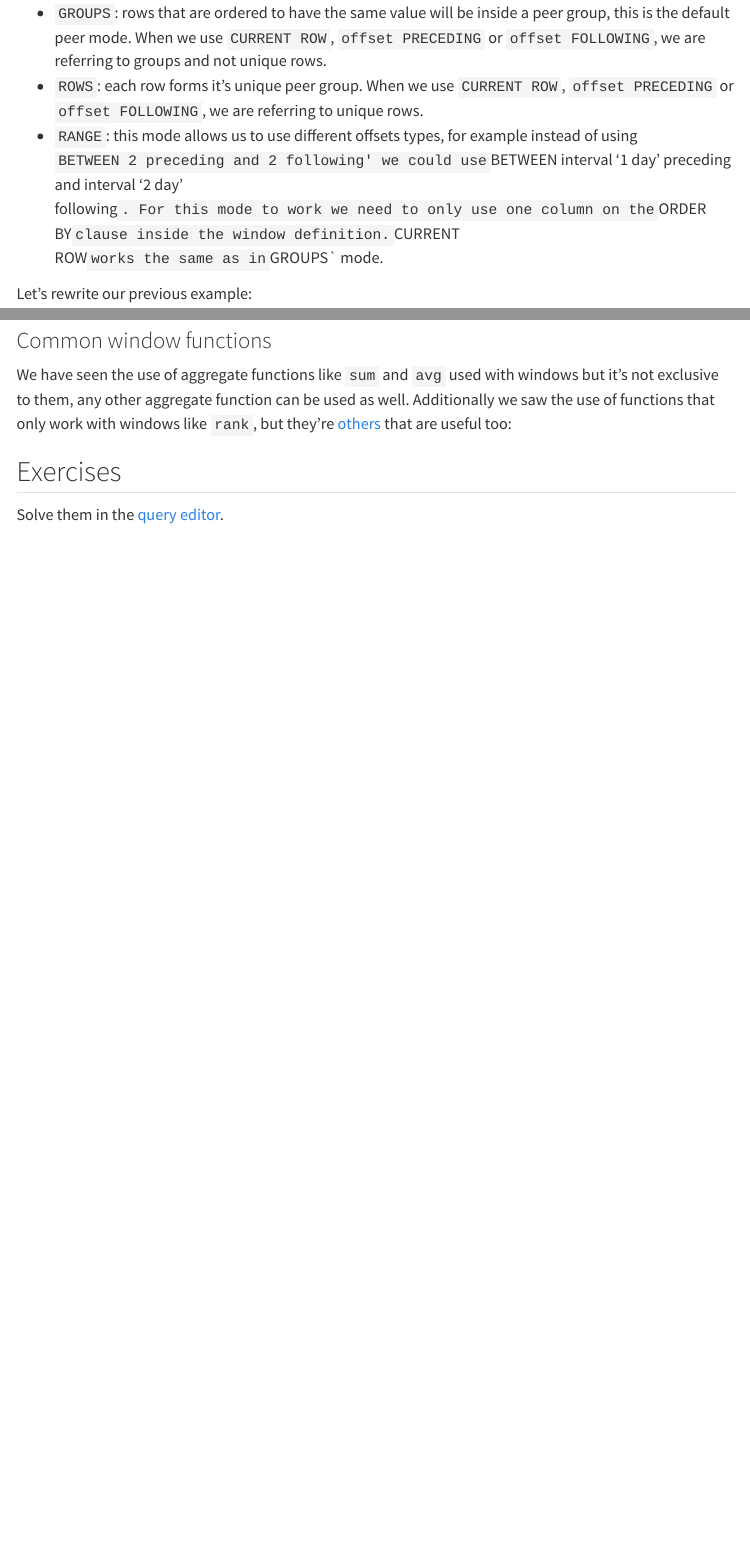
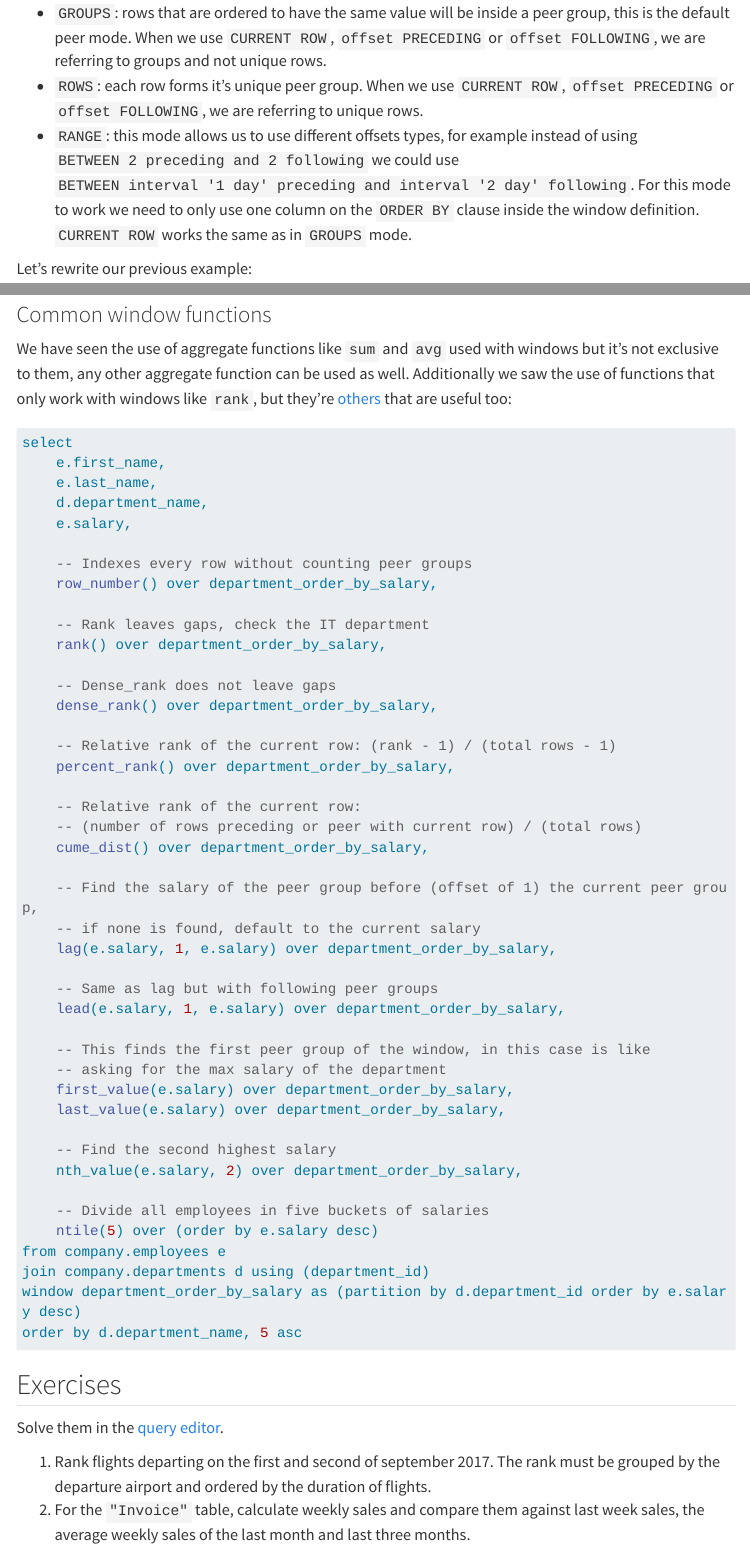
Before and after one commit to kossalw/kossal-io, a Quarto document (static/2-advanced-queries/2.2-over.qmd): the page in a window 1100 px wide, from 4880 px down, and a second part further down, joined at a grey line. Rendered offline with R 4.5, knitr and Pandoc in place of Quarto, with nearby package versions; menus at the side of the page are left out; long lines of code are wrapped.

Commit message:
Finished OVER lesson

````diff
--- a/static/2-advanced-queries/2.2-over.qmd
+++ b/static/2-advanced-queries/2.2-over.qmd
@@ -2,7 +2,7 @@
 title: "Window functions"
 description: "Learn to use window functions in a visual, easy, and intuitive way using PostgreSQL to create grouped and aggregated metrics without collapsing rows"
 date: "2/13/2024"
-date-modified: "4/04/2024"
+date-modified: "4/05/2024"
 ---
 
 ## Over
@@ -333,6 +333,55 @@ An additional advantage is that we can give contextual names to the window expre
 
 We have seen the use of aggregate functions like `sum` and `avg` used with windows but it's not exclusive to them, any other aggregate function can be used as well. Additionally we saw the use of functions that only work with windows like `rank`, but they're [others](https://www.postgresql.org/docs/8.4/functions-window.html) that are useful too:
 
+```sql
+select
+	e.first_name,
+	e.last_name,
+	d.department_name,
+	e.salary,
+
+	-- Indexes every row without counting peer groups
+	row_number() over department_order_by_salary,
+
+	-- Rank leaves gaps, check the IT department
+	rank() over department_order_by_salary,
+
+	-- Dense_rank does not leave gaps
+	dense_rank() over department_order_by_salary,
+
+	-- Relative rank of the current row: (rank - 1) / (total rows - 1)
+	percent_rank() over department_order_by_salary,
+
+	-- Relative rank of the current row:
+	-- (number of rows preceding or peer with current row) / (total rows)
+	cume_dist() over department_order_by_salary,
+
+	-- Find the salary of the peer group before (offset of 1) the current peer group,
+	-- if none is found, default to the current salary
+	lag(e.salary, 1, e.salary) over department_order_by_salary,
+
+	-- Same as lag but with following peer groups
+	lead(e.salary, 1, e.salary) over department_order_by_salary,
+
+	-- This finds the first peer group of the window, in this case is like
+	-- asking for the max salary of the department
+	first_value(e.salary) over department_order_by_salary,
+	last_value(e.salary) over department_order_by_salary,
+
+	-- Find the second highest salary
+	nth_value(e.salary, 2) over department_order_by_salary,
+
+	-- Divide all employees in five buckets of salaries
+	ntile(5) over (order by e.salary desc)
+from company.employees e
+join company.departments d using (department_id)
+window department_order_by_salary as (partition by d.department_id order by e.salary desc)
+order by d.department_name, 5 asc
+```
+
 ## Exercises
 
 Solve them in the [query editor](../query-editor.html).
+
+1. Rank flights departing on the first and second of september 2017. The rank must be grouped by the departure airport and ordered by the duration of flights.
+2. For the `"Invoice"` table, calculate weekly sales and compare them against last week sales, the average weekly sales of the last month and last three months.
````
Also changed, not shown: static/2-advanced-queries/2.2-over.qmd (2 more changed lines).
